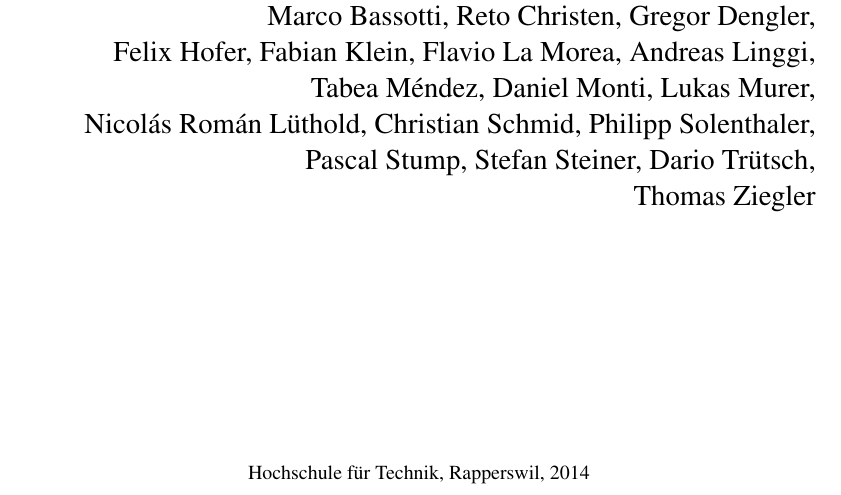
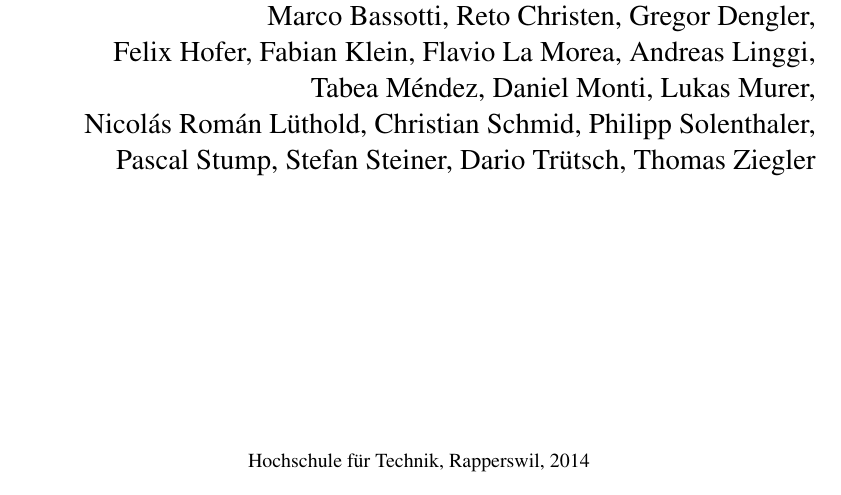
Before and after one commit to dbrgn/SeminarHPC, a LaTeX thesis (skript/skript.tex): part of page 1 of 174, cut so that both start at the same text. Compiled offline with pdfLaTeX.

Commit message:
reformat title page

```diff
--- a/skript/skript.tex
+++ b/skript/skript.tex
@@ -104,7 +104,7 @@ Christian Schmid,
 Philipp Solenthaler,
 Pascal Stump,
 Stefan Steiner,
-Dario Tr"utsch,\\
+Dario Tr"utsch,
 Thomas Ziegler
 \end{flushright}
 \vspace*{\stretch{2}}
```
